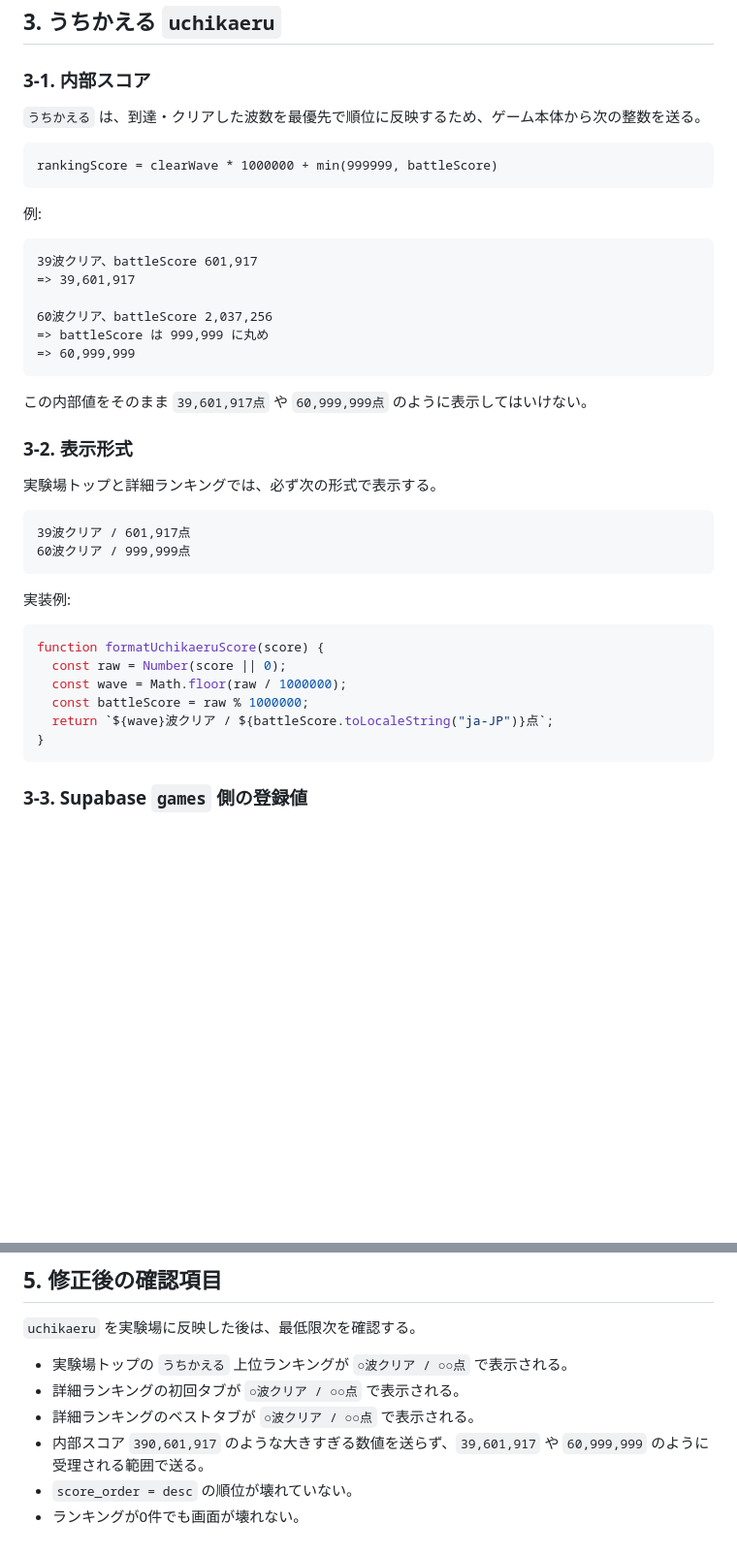
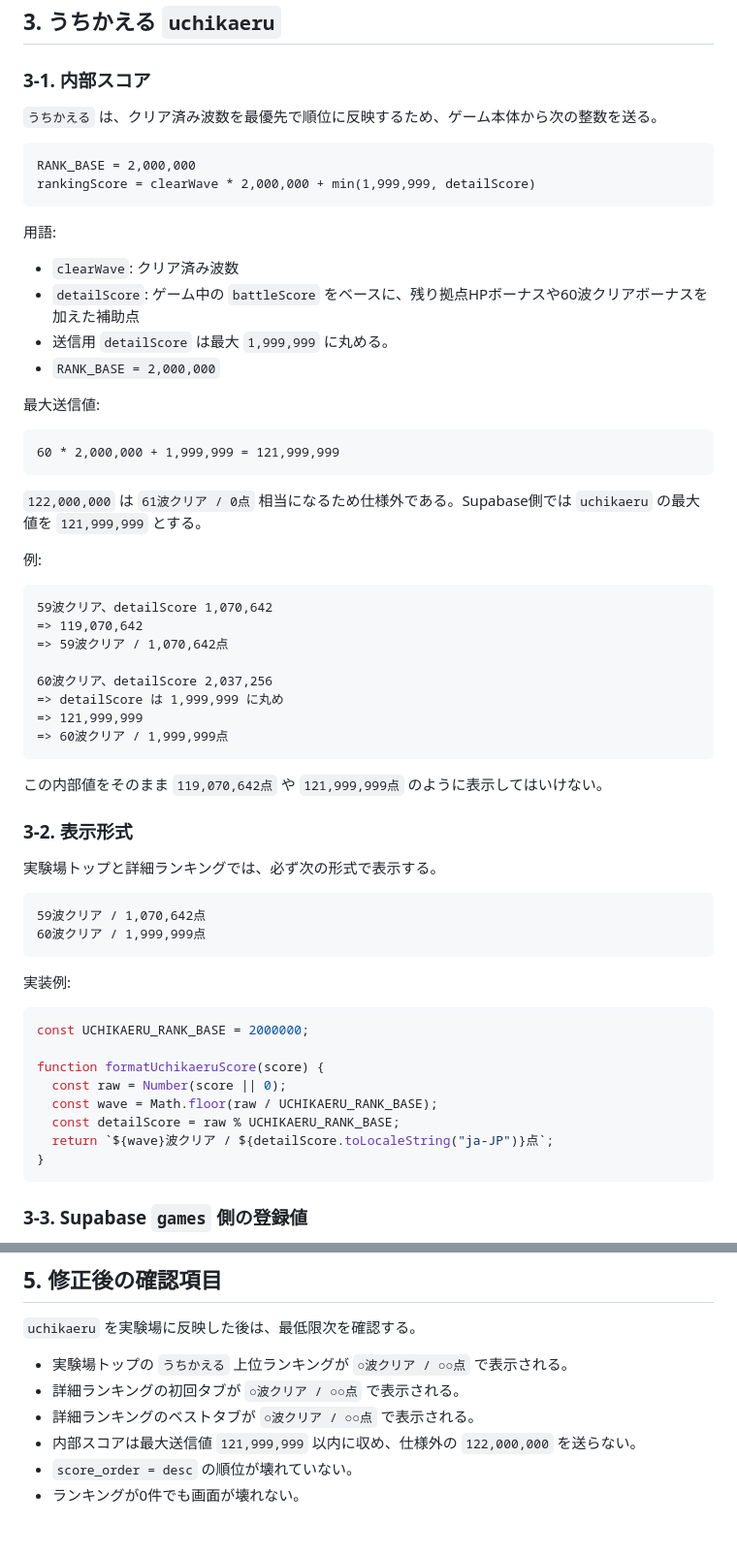
Before and after one commit to chameleonjp-lab/chameleonjp_lab, a Markdown page: docs/chameleonjp-lab/07_game_specific_score_display.md, 2 parts joined by grey strips. Shown at 97% size. Rendered like a GitHub page; blank space fills up the shorter version.

Commit message:
docs: update uchikaeru score display spec

````diff
--- a/docs/chameleonjp-lab/07_game_specific_score_display.md
+++ b/docs/chameleonjp-lab/07_game_specific_score_display.md
@@ -55,42 +55,62 @@ function formatScore(score, game) {
 
 ### 3-1. 内部スコア
 
-`うちかえる` は、到達・クリアした波数を最優先で順位に反映するため、ゲーム本体から次の整数を送る。
+`うちかえる` は、クリア済み波数を最優先で順位に反映するため、ゲーム本体から次の整数を送る。
 
 ```text
-rankingScore = clearWave * 1000000 + min(999999, battleScore)
+RANK_BASE = 2,000,000
+rankingScore = clearWave * 2,000,000 + min(1,999,999, detailScore)
 ```
+
+用語:
+
+- `clearWave`: クリア済み波数
+- `detailScore`: ゲーム中の `battleScore` をベースに、残り拠点HPボーナスや60波クリアボーナスを加えた補助点
+- 送信用 `detailScore` は最大 `1,999,999` に丸める。
+- `RANK_BASE = 2,000,000`
+
+最大送信値:
+
+```text
+60 * 2,000,000 + 1,999,999 = 121,999,999
+```
+
+`122,000,000` は `61波クリア / 0点` 相当になるため仕様外である。Supabase側では `uchikaeru` の最大値を `121,999,999` とする。
 
 例:
 
 ```text
-39波クリア、battleScore 601,917
-=> 39,601,917
+59波クリア、detailScore 1,070,642
+=> 119,070,642
+=> 59波クリア / 1,070,642点
 
-60波クリア、battleScore 2,037,256
-=> battleScore は 999,999 に丸め
-=> 60,999,999
+60波クリア、detailScore 2,037,256
+=> detailScore は 1,999,999 に丸め
+=> 121,999,999
+=> 60波クリア / 1,999,999点
 ```
 
-この内部値をそのまま `39,601,917点` や `60,999,999点` のように表示してはいけない。
+この内部値をそのまま `119,070,642点` や `121,999,999点` のように表示してはいけない。
 
 ### 3-2. 表示形式
 
 実験場トップと詳細ランキングでは、必ず次の形式で表示する。
 
 ```text
-39波クリア / 601,917点
-60波クリア / 999,999点
+59波クリア / 1,070,642点
+60波クリア / 1,999,999点
 ```
 
 実装例:
 
 ```js
+const UCHIKAERU_RANK_BASE = 2000000;
+
 function formatUchikaeruScore(score) {
   const raw = Number(score || 0);
-  const wave = Math.floor(raw / 1000000);
-  const battleScore = raw % 1000000;
-  return `${wave}波クリア / ${battleScore.toLocaleString("ja-JP")}点`;
+  const wave = Math.floor(raw / UCHIKAERU_RANK_BASE);
+  const detailScore = raw % UCHIKAERU_RANK_BASE;
+  return `${wave}波クリア / ${detailScore.toLocaleString("ja-JP")}点`;
 }
 ```
 
@@ -250,6 +273,6 @@ p_score = 60,999,999 は accepted=true
 - 実験場トップの `うちかえる` 上位ランキングが `○波クリア / ○○点` で表示される。
 - 詳細ランキングの初回タブが `○波クリア / ○○点` で表示される。
 - 詳細ランキングのベストタブが `○波クリア / ○○点` で表示される。
-- 内部スコア `390,601,917` のような大きすぎる数値を送らず、`39,601,917` や `60,999,999` のように受理される範囲で送る。
+- 内部スコアは最大送信値 `121,999,999` 以内に収め、仕様外の `122,000,000` を送らない。
 - `score_order = desc` の順位が壊れていない。
 - ランキングが0件でも画面が壊れない。
````
Also changed, not shown: other parts of docs/chameleonjp-lab/07_game_specific_score_display.md (+13 -10 lines).
